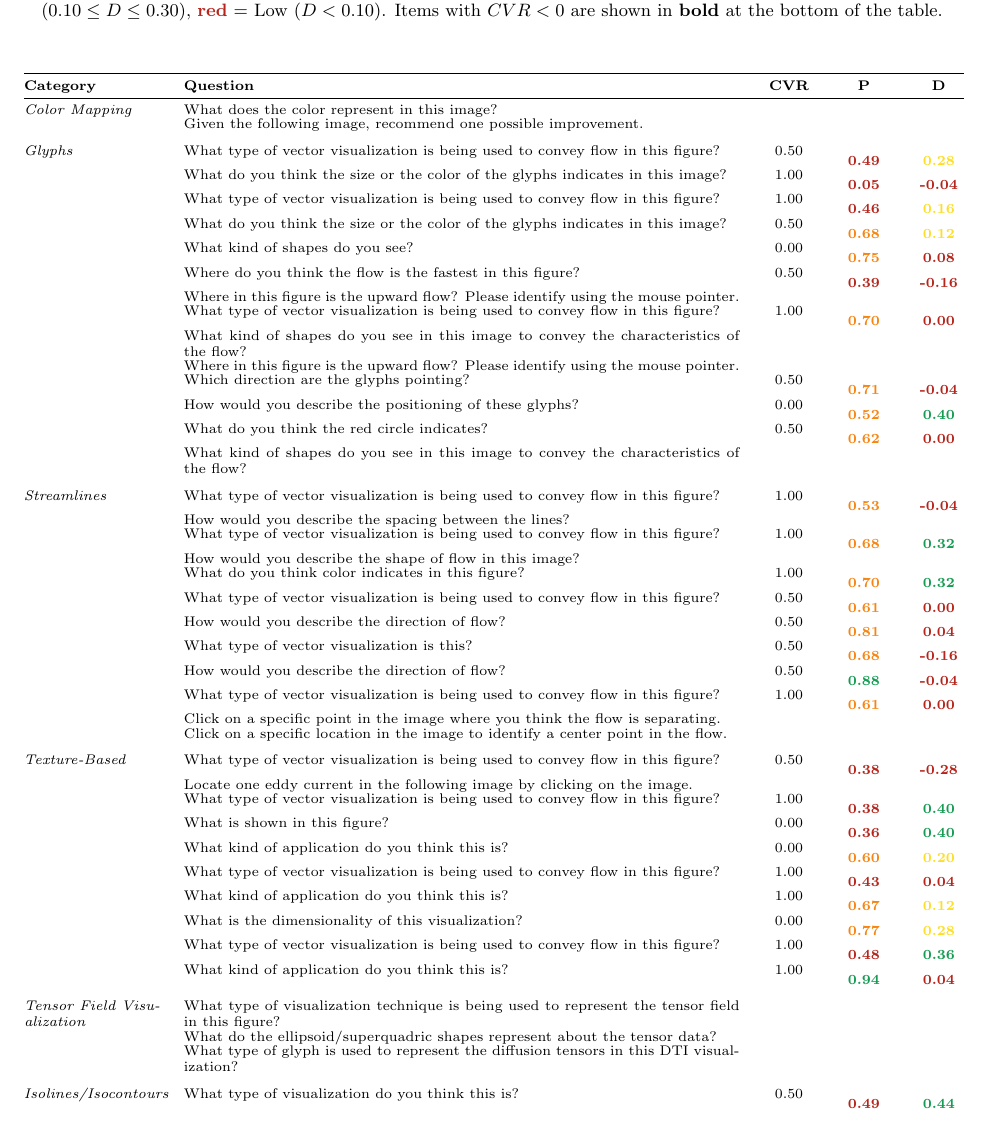
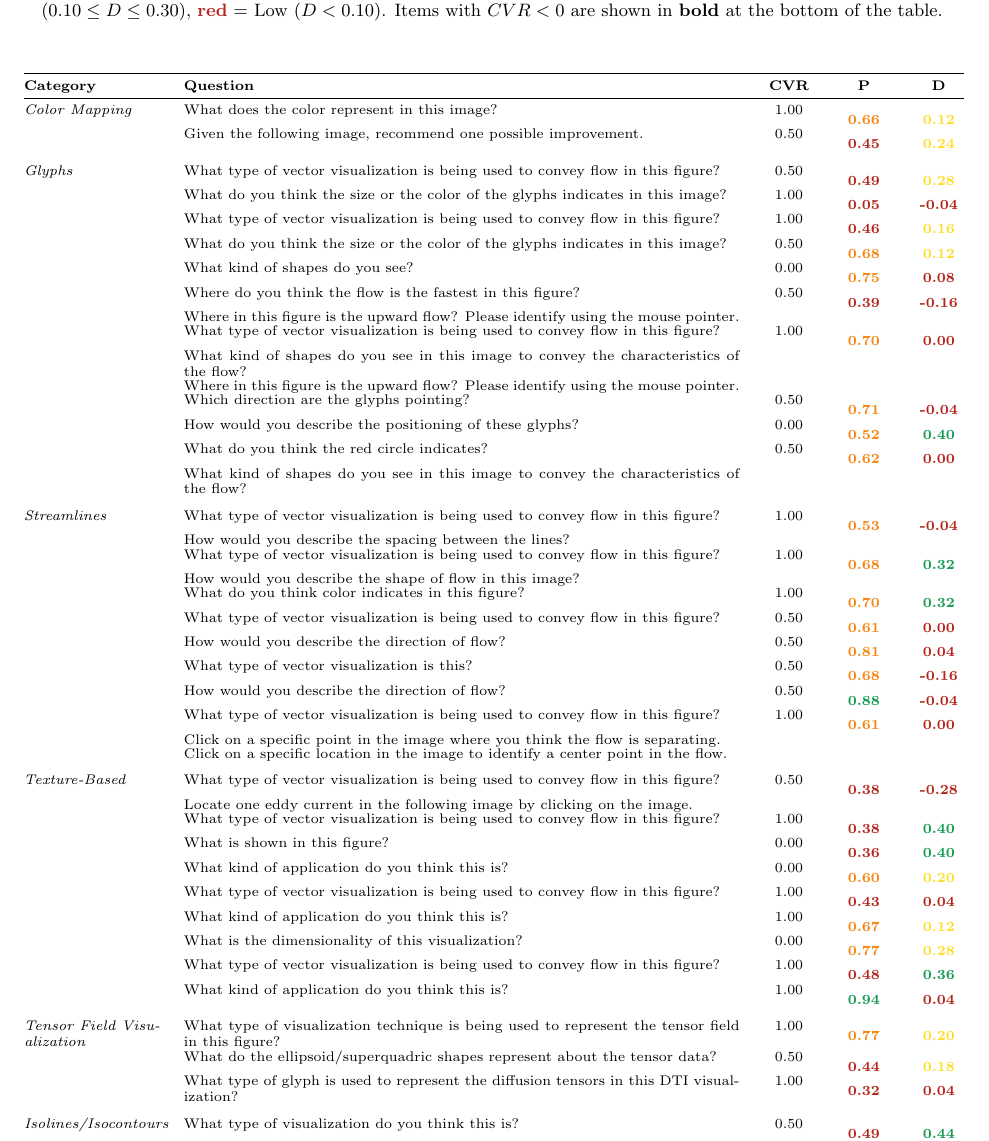
Before and after one commit to vis-graphics/SciVLAT, a LaTeX CV (survey/questions-cvr-p-d.tex): part of page 1 of 3, cut so that both start at the same text. Compiled offline with pdfLaTeX.

Commit message:
Adding table with CVR, P, and D values
Table with calculated values for CVR, P, and D added

```diff
--- a/survey/questions-cvr-p-d.tex
+++ b/survey/questions-cvr-p-d.tex
@@ -45,9 +45,9 @@ Items with $CVR < 0$ are shown in \textbf{bold} at the bottom of the table.
 %% ---- Color Mapping ----
 \textit{Color Mapping}
  & What does the color represent in this image?
-   & & & \\
+   & 1.00 & {\color{BurntOrange}\textbf{0.66}} & {\color{Goldenrod}\textbf{0.12}} \\
 & Given the following image, recommend one possible improvement.
-   & & & \\
+   & 0.50 & {\color{BrickRed}\textbf{0.45}} & {\color{Goldenrod}\textbf{0.24}} \\
 \noalign{\vskip 6pt}
 
 %% ---- Glyphs ----
@@ -137,11 +137,11 @@ Items with $CVR < 0$ are shown in \textbf{bold} at the bottom of the table.
 %% ---- Tensor Field Visualization ----
 \textit{Tensor Field Visualization}
  & What type of visualization technique is being used to represent the tensor field in this figure?
-   & & & \\
+   & 1.00 & {\color{BurntOrange}\textbf{0.77}} & {\color{Goldenrod}\textbf{0.20}}\\
  & What do the ellipsoid/superquadric shapes represent about the tensor data?
-   & & & \\
+   & 0.50 & {\color{BrickRed}\textbf{0.44}}& {\color{Goldenrod}\textbf{0.18}}\\
  & What type of glyph is used to represent the diffusion tensors in this DTI visualization?
-   & & & \\
+   & 1.00 & {\color{BrickRed}\textbf{0.32}} & {\color{BrickRed}\textbf{0.04}}\\
 \noalign{\vskip 6pt}
 
 %% ---- Isolines/Isocontours ----
```
Also changed, not shown: survey/CVR-P-D-values.pdf (added), survey/questions-cvr-p-d.pdf (deleted), 5 other files.
